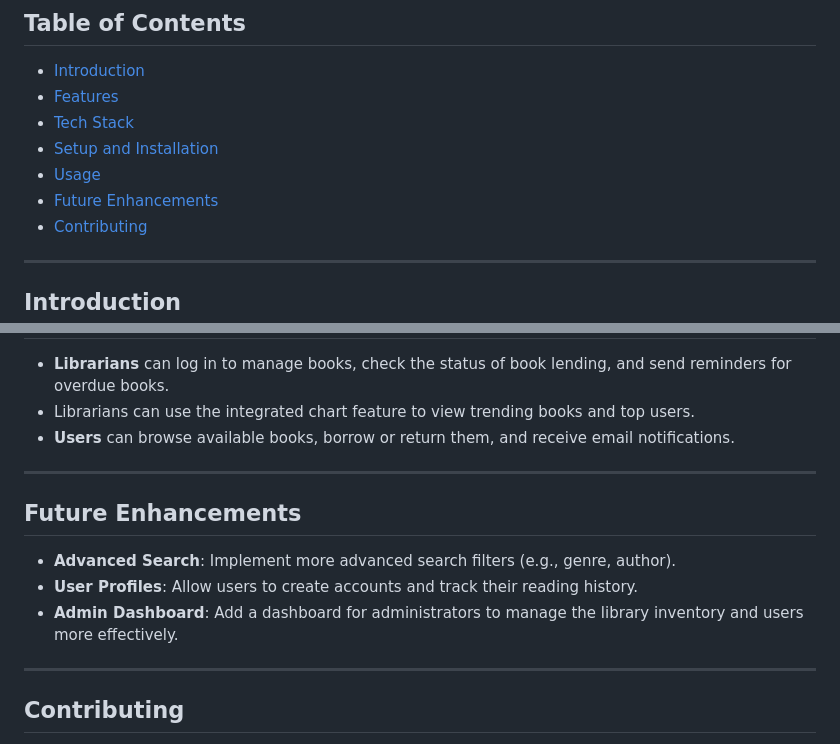
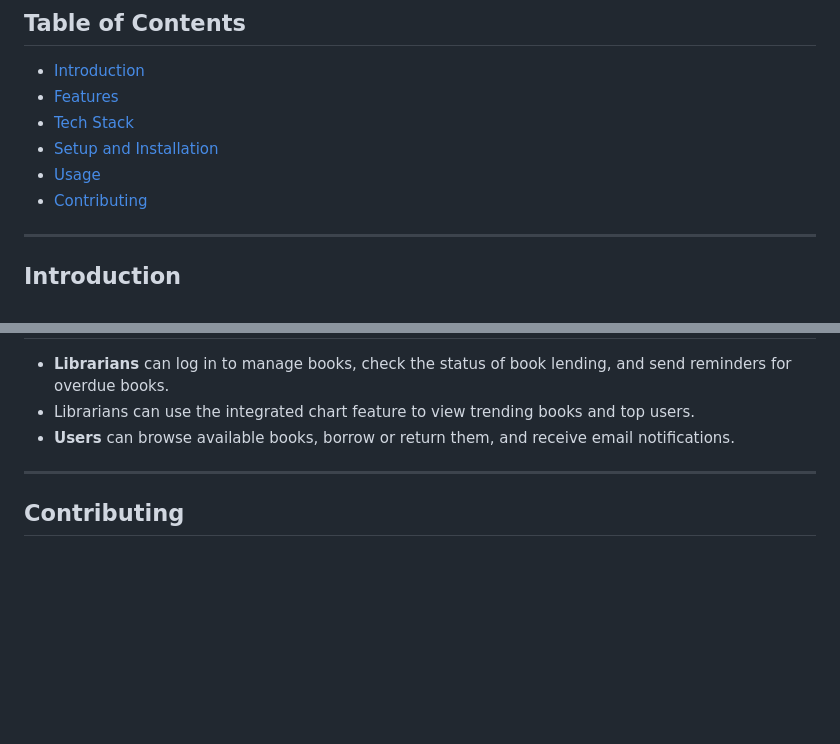
Before and after one commit to TanishaMaheshwari/Bookworm, a Markdown page: README.md, 2 parts joined by grey strips. Drawn GitHub-style; blank space fills up the shorter version.

```diff
--- a/README.md
+++ b/README.md
@@ -9,7 +9,6 @@
 - [Tech Stack](#tech-stack)
 - [Setup and Installation](#setup-and-installation)
 - [Usage](#usage)
-- [Future Enhancements](#future-enhancements)
 - [Contributing](#contributing)
 
 ---
@@ -99,13 +98,6 @@ Bookworm is a comprehensive library management system aimed at simplifying the m
 
 ---
 
-## **Future Enhancements**
-- **Advanced Search**: Implement more advanced search filters (e.g., genre, author).
-- **User Profiles**: Allow users to create accounts and track their reading history.
-- **Admin Dashboard**: Add a dashboard for administrators to manage the library inventory and users more effectively.
-
----
-
 ## **Contributing**
 We welcome contributions! If you'd like to contribute to **Bookworm**, please fork the repository, make your changes, and submit a pull request.
 
```
